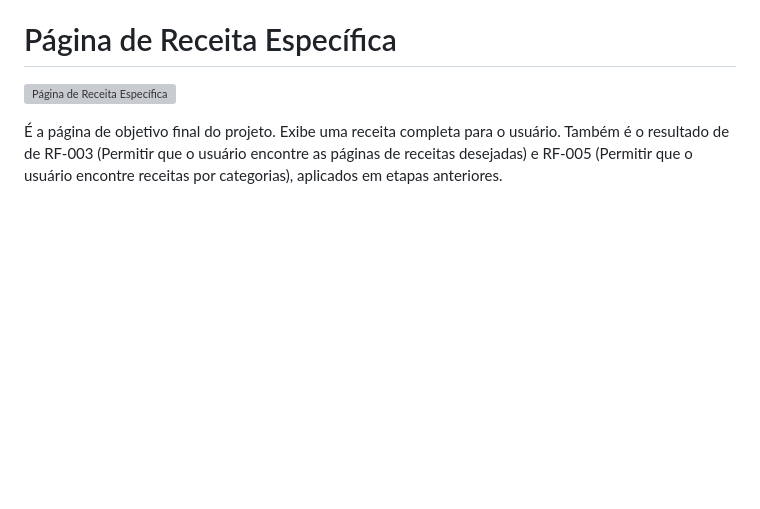
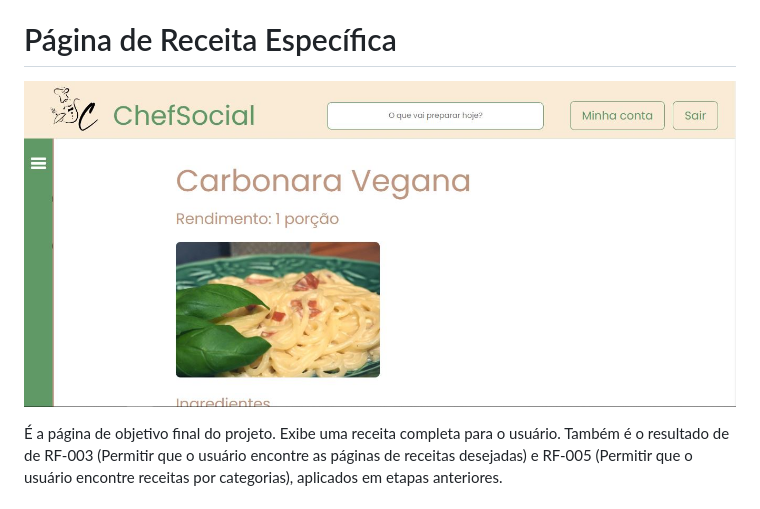
Before and after one commit to ICEI-PUC-Minas-PMV-SI/pmv-si-2023-1-e1-proj-web-t6_receitas_portal, a Markdown page: docs/07-Programação de Funcionalidades.md, the part around the change. Rendered like a GitHub page; pictures changed too: docs/img/website-receitaespecifica.JPG (added); blank space fills up the shorter version; grey boxes are pictures that could not be loaded.

```diff
--- a/docs/07-Programação de Funcionalidades.md
+++ b/docs/07-Programação de Funcionalidades.md
@@ -32,7 +32,7 @@ A Página de Categoria é uma modificação leve da página inicial, que apresen
 
 # Página de Receita Específica
 
-![Página de Receita Específica](img/website-receitaespecifica.PNG)
+![Página de Receita Específica](img/website-receitaespecifica.JPG)
 
 É a página de objetivo final do projeto. Exibe uma receita completa para o usuário. Também é o resultado de de RF-003 (Permitir que o usuário encontre as páginas de receitas desejadas) e RF-005 (Permitir que o usuário encontre receitas por categorias), aplicados em etapas anteriores.
 
```
Also changed, not shown: README.md (+1 -6 lines), docs/img/website-receitaespecifica.png (deleted).
